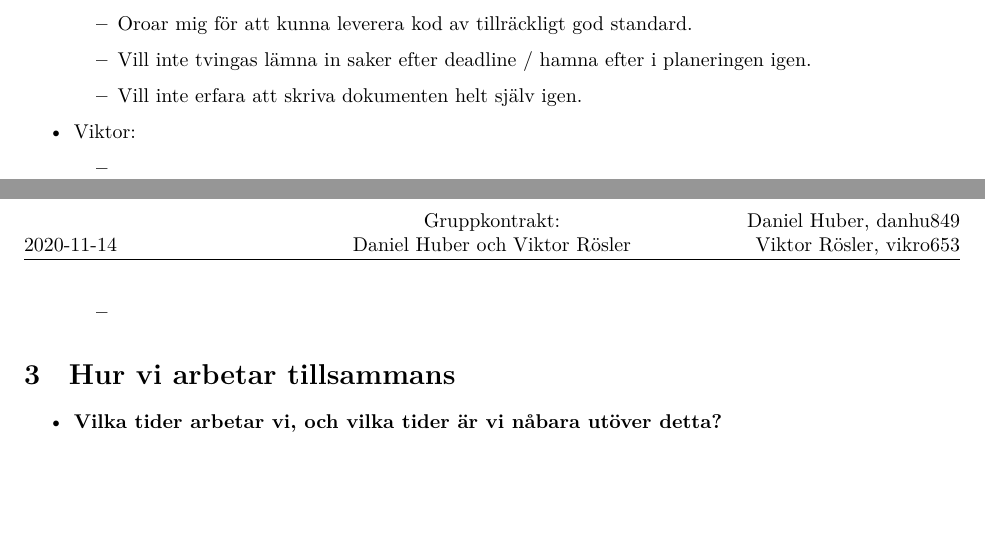
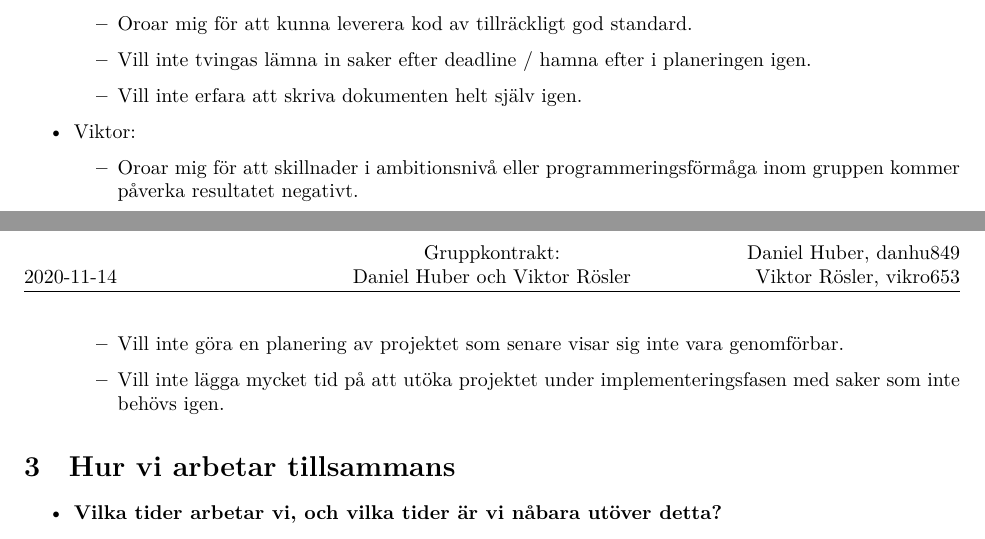
Before and after one commit to DanielFredrikBerg/TDP005_Cpp_Game_Project, a LaTeX document (gruppkontrakt/gruppkontrakt.tex): two parts of pages 3 and 4 of 6, joined at a grey line, cut so that both start at the same text, the shorter picture padded with empty space. Compiled offline with XeLaTeX.

Commit message:
Viktor - lagt till orosmoment

```diff
--- a/gruppkontrakt/gruppkontrakt.tex
+++ b/gruppkontrakt/gruppkontrakt.tex
@@ -86,8 +86,9 @@ Ver. & Revisionsbeskrivning & Datum \\\hline
 
   \item Viktor:
   \begin{itemize}
-  \item
-  \item
+  \item Oroar mig för att skillnader i ambitionsnivå eller programmeringsförmåga inom gruppen kommer påverka resultatet negativt.
+  \item Vill inte göra en planering av projektet som senare visar sig inte vara genomförbar.
+  \item Vill inte lägga mycket tid på att utöka projektet under implementeringsfasen med saker som inte behövs igen.
   \end{itemize}
 
 \end{itemize}
```
